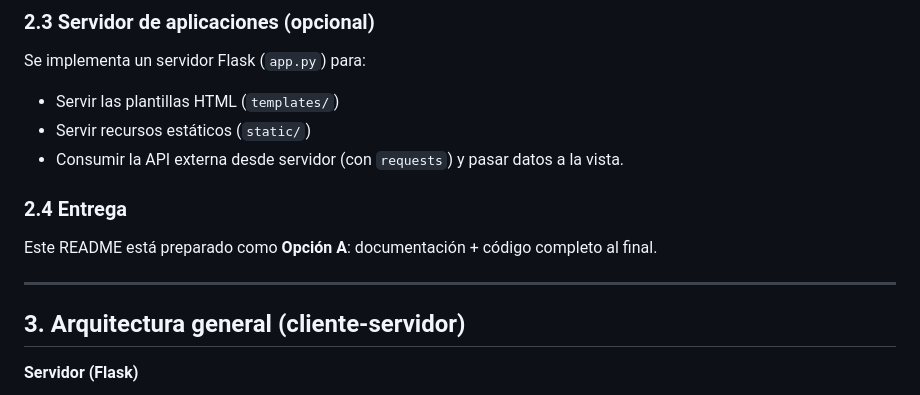
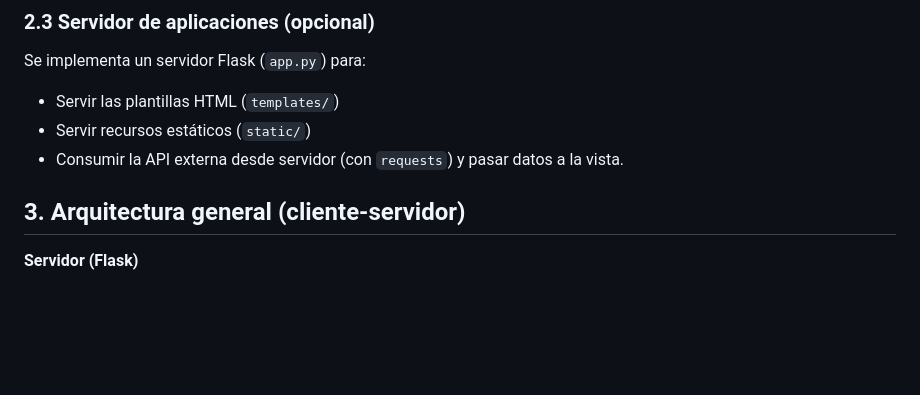
Before and after one commit to chacrapi/Proyecto_Flask, a Markdown page: README.md, the part around the change. Rendered like a GitHub page; blank space fills up the shorter version.

Commit message:
Cambios Docu

```diff
--- a/README.md
+++ b/README.md
@@ -25,11 +25,6 @@ Se implementa un servidor Flask (`app.py`) para:
 - Servir las plantillas HTML (`templates/`)
 - Servir recursos estáticos (`static/`)
 - Consumir la API externa desde servidor (con `requests`) y pasar datos a la vista.
-
-### 2.4 Entrega
-Este README está preparado como **Opción A**: documentación + código completo al final.
-
----
 
 ## 3. Arquitectura general (cliente-servidor)
 
```
